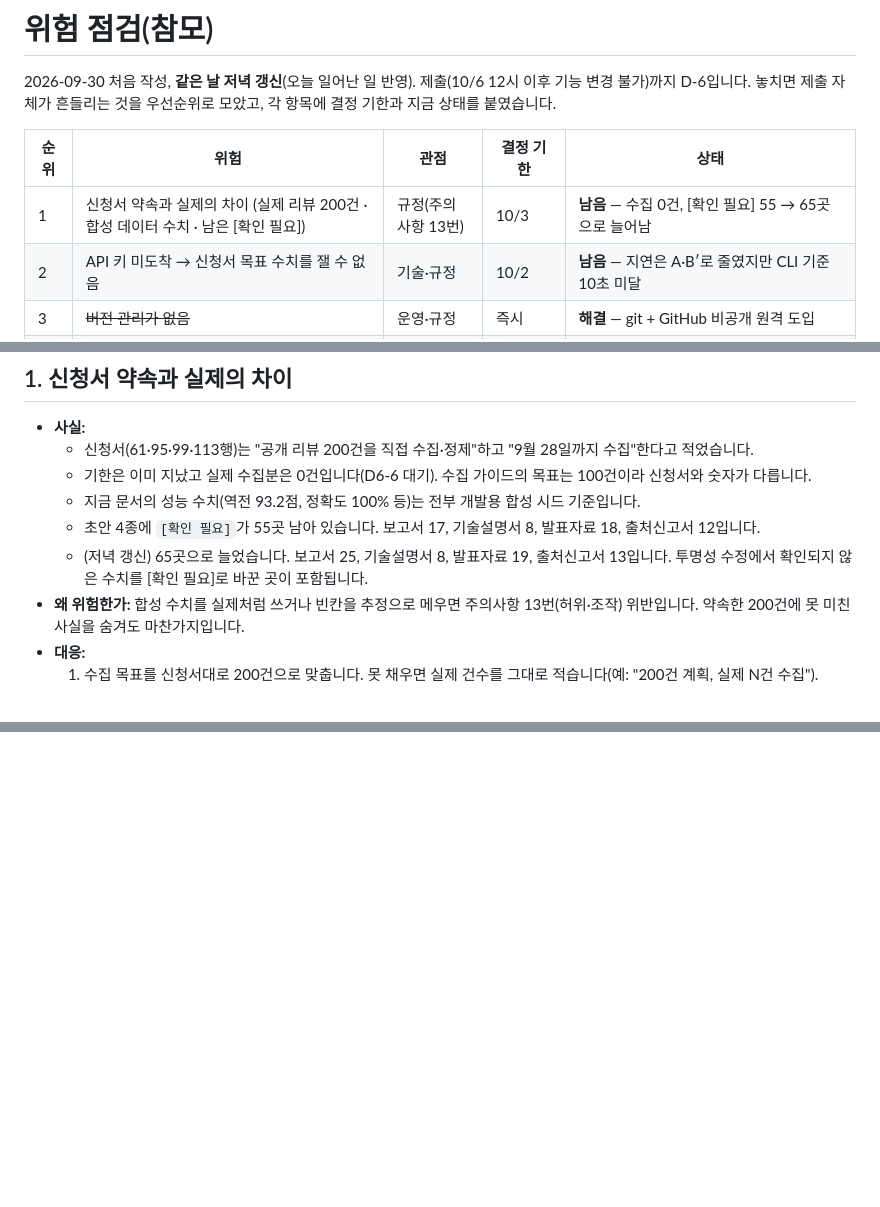
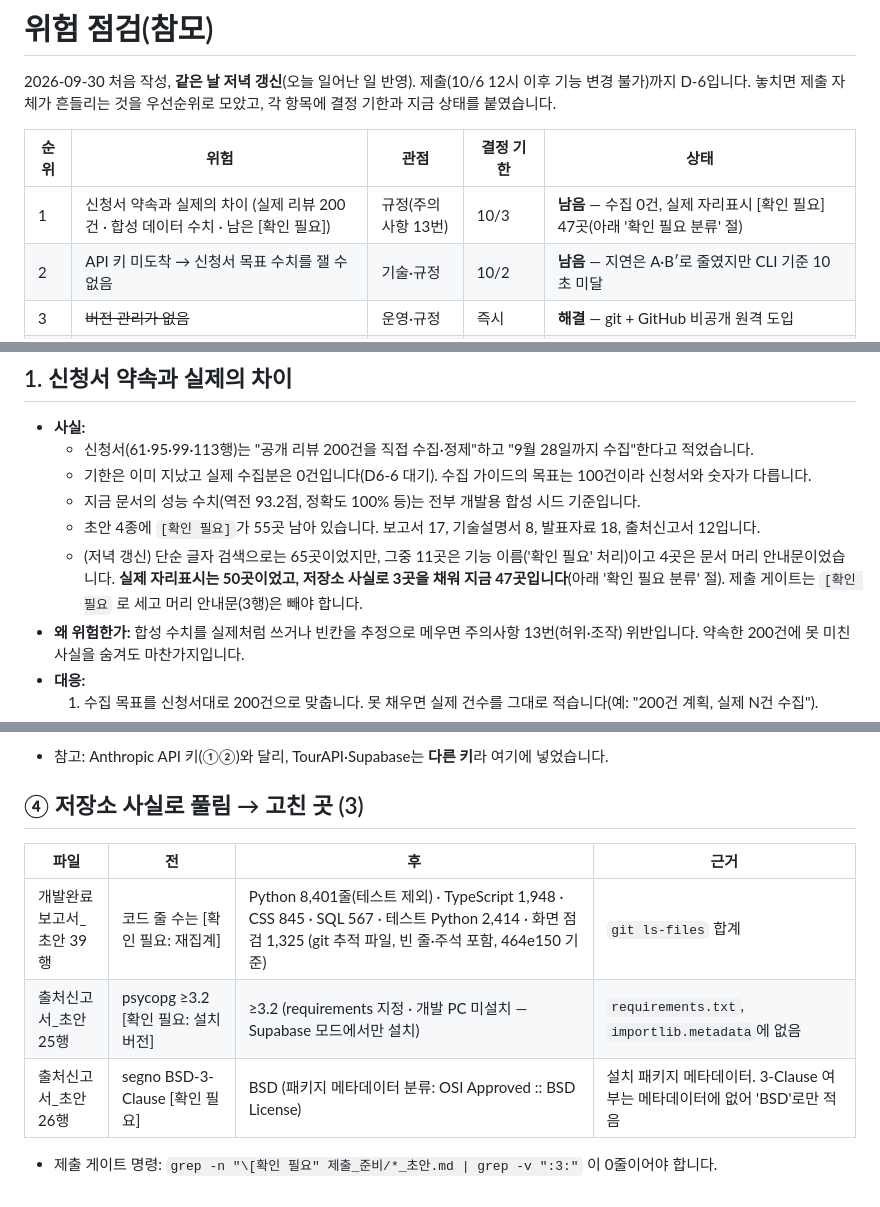
Before and after one commit to INJE-NULLPOINT/festival-complaint-agent, a Markdown page: 진행현황.md, 3 parts joined by grey strips. Rendered like a GitHub page; blank space fills up the shorter version.

Commit message:
참모: [확인 필요] 분류 절 추가(키 16·키+사람 5·사람 26·저장소 사실 3), 출처신고서 psycopg·segno 채움
Co-Authored-By: Claude Opus 5.5 <noreply@anthropic.com>

```diff
--- a/진행현황.md
+++ b/진행현황.md
@@ -219,7 +219,7 @@ API 호출이 0회임을 계측으로 확인했습니다. 현재 백엔드는 CL
 
 | 순위 | 위험 | 관점 | 결정 기한 | 상태 |
 |---|---|---|---|---|
-| 1 | 신청서 약속과 실제의 차이 (실제 리뷰 200건 · 합성 데이터 수치 · 남은 [확인 필요]) | 규정(주의사항 13번) | 10/3 | **남음** — 수집 0건, [확인 필요] 55 → 65곳으로 늘어남 |
+| 1 | 신청서 약속과 실제의 차이 (실제 리뷰 200건 · 합성 데이터 수치 · 남은 [확인 필요]) | 규정(주의사항 13번) | 10/3 | **남음** — 수집 0건, 실제 자리표시 [확인 필요] 47곳(아래 '확인 필요 분류' 절) |
 | 2 | API 키 미도착 → 신청서 목표 수치를 잴 수 없음 | 기술·규정 | 10/2 | **남음** — 지연은 A·B′로 줄였지만 CLI 기준 10초 미달 |
 | 3 | ~~버전 관리가 없음~~ | 운영·규정 | 즉시 | **해결** — git + GitHub 비공개 원격 도입 |
 | 4 | 시연·실사용자 검증의 시간선·지연 문제 | 운영 | 10/3 리허설 | **남음** — `demo_scenario.py` 생김, 리허설 전 |
@@ -243,7 +243,7 @@ API 호출이 0회임을 계측으로 확인했습니다. 현재 백엔드는 CL
   - 기한은 이미 지났고 실제 수집분은 0건입니다(D6-6 대기). 수집 가이드의 목표는 100건이라 신청서와 숫자가 다릅니다.
   - 지금 문서의 성능 수치(역전 93.2점, 정확도 100% 등)는 전부 개발용 합성 시드 기준입니다.
   - 초안 4종에 `[확인 필요]`가 55곳 남아 있습니다. 보고서 17, 기술설명서 8, 발표자료 18, 출처신고서 12입니다.
-  - (저녁 갱신) 65곳으로 늘었습니다. 보고서 25, 기술설명서 8, 발표자료 19, 출처신고서 13입니다. 투명성 수정에서 확인되지 않은 수치를 [확인 필요]로 바꾼 곳이 포함됩니다.
+  - (저녁 갱신) 단순 글자 검색으로는 65곳이었지만, 그중 11곳은 기능 이름('확인 필요' 처리)이고 4곳은 문서 머리 안내문이었습니다. **실제 자리표시는 50곳이었고, 저장소 사실로 3곳을 채워 지금 47곳입니다**(아래 '확인 필요 분류' 절). 제출 게이트는 `[확인 필요` 로 세고 머리 안내문(3행)은 빼야 합니다.
 - **왜 위험한가:** 합성 수치를 실제처럼 쓰거나 빈칸을 추정으로 메우면 주의사항 13번(허위·조작) 위반입니다. 약속한 200건에 못 미친 사실을 숨겨도 마찬가지입니다.
 - **대응:**
   1. 수집 목표를 신청서대로 200건으로 맞춥니다. 못 채우면 실제 건수를 그대로 적습니다(예: "200건 계획, 실제 N건 수집").
@@ -374,0 +424,11 @@ API 호출이 0회임을 계측으로 확인했습니다. 현재 백엔드는 CL
+- 참고: Anthropic API 키(①②)와 달리, TourAPI·Supabase는 **다른 키**라 여기에 넣었습니다.
+
+## ④ 저장소 사실로 풀림 → 고친 곳 (3)
+
+| 파일 | 전 | 후 | 근거 |
+|---|---|---|---|
+| 개발완료보고서_초안 39행 | 코드 줄 수는 [확인 필요: 재집계] | Python 8,401줄(테스트 제외) · TypeScript 1,948 · CSS 845 · SQL 567 · 테스트 Python 2,414 · 화면 점검 1,325 (git 추적 파일, 빈 줄·주석 포함, 464e150 기준) | `git ls-files` 합계 |
+| 출처신고서_초안 25행 | psycopg ≥3.2 [확인 필요: 설치 버전] | ≥3.2 (requirements 지정 · 개발 PC 미설치 — Supabase 모드에서만 설치) | `requirements.txt`, `importlib.metadata`에 없음 |
+| 출처신고서_초안 26행 | segno BSD-3-Clause [확인 필요] | BSD (패키지 메타데이터 분류: OSI Approved :: BSD License) | 설치 패키지 메타데이터. 3-Clause 여부는 메타데이터에 없어 'BSD'로만 적음 |
+
+- 제출 게이트 명령: `grep -n "\[확인 필요" 제출_준비/*_초안.md | grep -v ":3:"` 이 0줄이어야 합니다.
```
Also changed, not shown: other parts of 진행현황.md (+49 -0 lines), 제출_준비/출처신고서_초안.md (+2 -2 lines).
